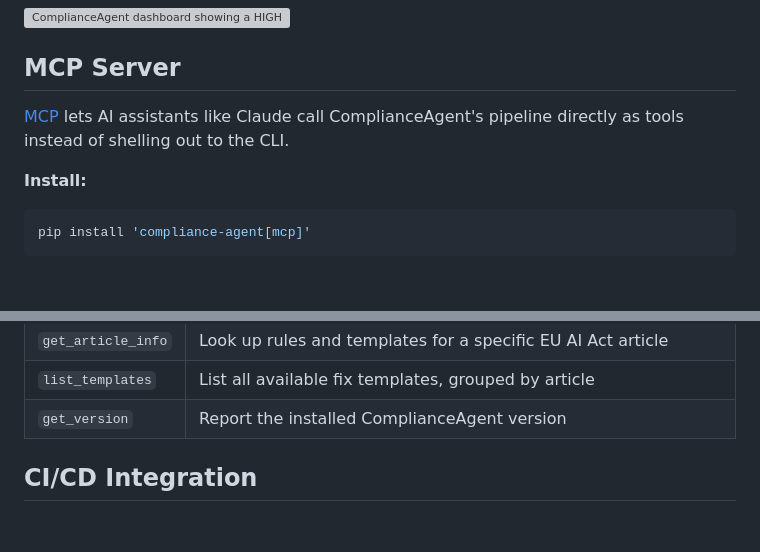
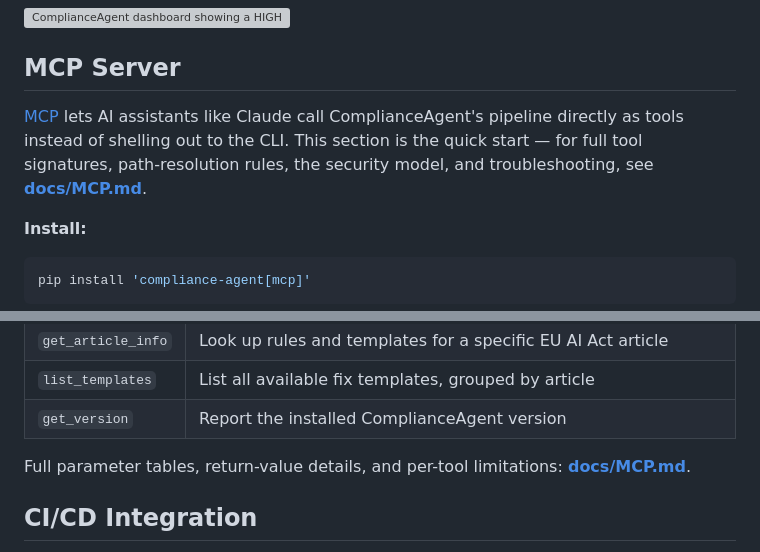
Before and after one commit to latreon/compliance-agent, a Markdown page: README.md, 2 parts joined by grey strips. Rendered like a GitHub page; blank space fills up the shorter version; grey boxes are pictures that could not be loaded.

```diff
--- a/README.md
+++ b/README.md
@@ -688,7 +688,9 @@ Real screenshot, `compliance-agent serve examples/sample-hiring-tool`:
 ## MCP Server
 
 [MCP](https://modelcontextprotocol.io) lets AI assistants like Claude call ComplianceAgent's
-pipeline directly as tools instead of shelling out to the CLI.
+pipeline directly as tools instead of shelling out to the CLI. This section is
+the quick start — for full tool signatures, path-resolution rules, the
+security model, and troubleshooting, see **[docs/MCP.md](docs/MCP.md)**.
 
 **Install:**
 
@@ -769,6 +771,9 @@ project you have open in your editor.
 | `get_article_info` | Look up rules and templates for a specific EU AI Act article |
 | `list_templates` | List all available fix templates, grouped by article |
 | `get_version` | Report the installed ComplianceAgent version |
+
+Full parameter tables, return-value details, and per-tool limitations:
+**[docs/MCP.md](docs/MCP.md)**.
 
 ## CI/CD Integration
 
```
Also changed, not shown: docs/ARCHITECTURE.md (+11 -2 lines), docs/MCP.md (added, +288 -0 lines).
